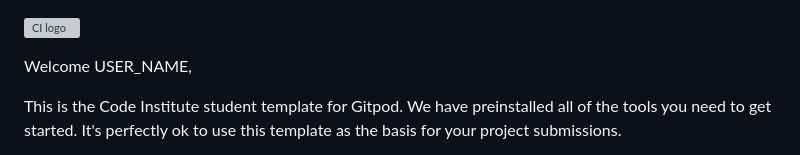
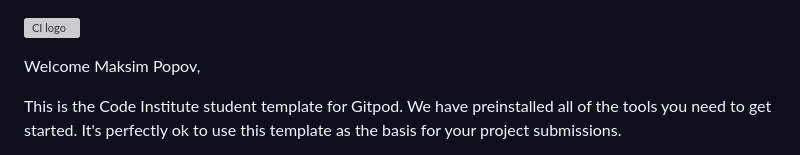
Before and after one commit to CraigThomasson/moBros, a Markdown page: README.md, the part around the change. Drawn GitHub-style; grey boxes are pictures that could not be loaded.

Commit message:
push read me

```diff
--- a/README.md
+++ b/README.md
@@ -1,6 +1,6 @@
 ![CI logo](https://codeinstitute.s3.amazonaws.com/fullstack/ci_logo_small.png)
 
-Welcome USER_NAME,
+Welcome Maksim Popov,
 
 This is the Code Institute student template for Gitpod. We have preinstalled all of the tools you need to get started. It's perfectly ok to use this template as the basis for your project submissions.
 
```
